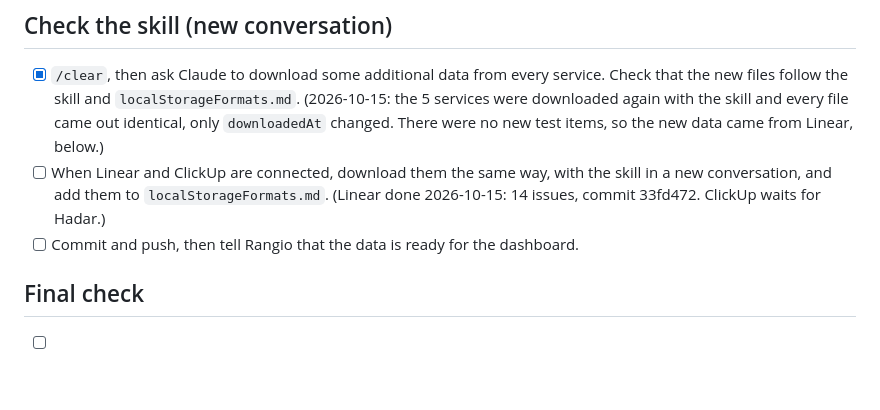
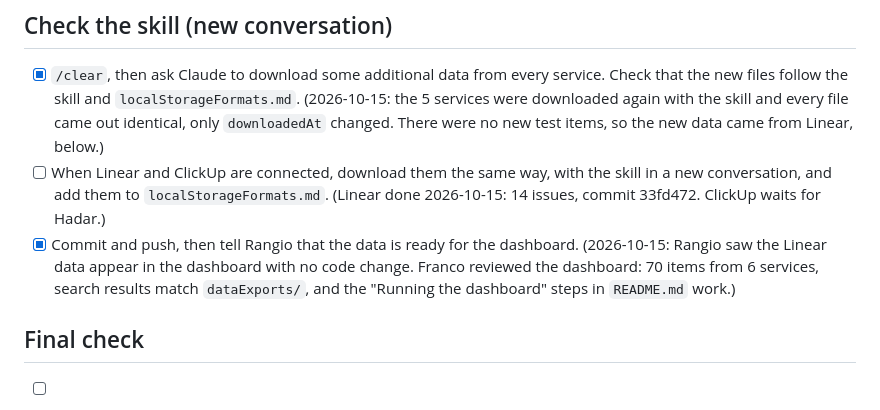
Before and after one commit to rosenthal-dashboard-test/third-party-services-dashboard, a Markdown page: docs/team-tasks/franco.md, the part around the change. Drawn GitHub-style; blank space fills up the shorter version.

Commit message:
Update Franco's tasks: Rangio has the data, dashboard reviewed
Co-Authored-By: Claude Opus 5.5 <noreply@anthropic.com>

```diff
--- a/docs/team-tasks/franco.md
+++ b/docs/team-tasks/franco.md
@@ -62,7 +62,10 @@ part. Then send:
 - [ ] When Linear and ClickUp are connected, download them the same way, with the skill
       in a new conversation, and add them to `localStorageFormats.md`.
       (Linear done 2026-10-15: 14 issues, commit 33fd472. ClickUp waits for Hadar.)
-- [ ] Commit and push, then tell Rangio that the data is ready for the dashboard.
+- [x] Commit and push, then tell Rangio that the data is ready for the dashboard.
+      (2026-10-15: Rangio saw the Linear data appear in the dashboard with no code change. Franco
+      reviewed the dashboard: 70 items from 6 services, search results match
+      `dataExports/`, and the "Running the dashboard" steps in `README.md` work.)
 
 ## Final check
 
```
